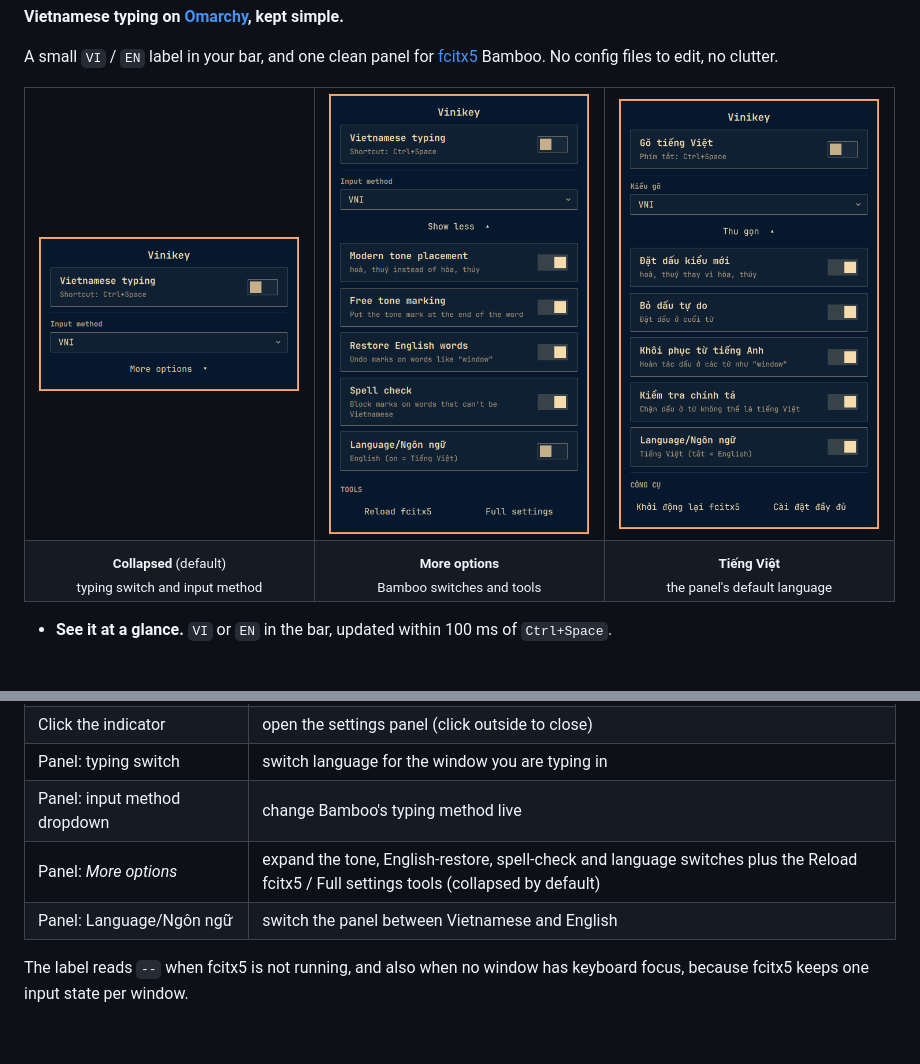
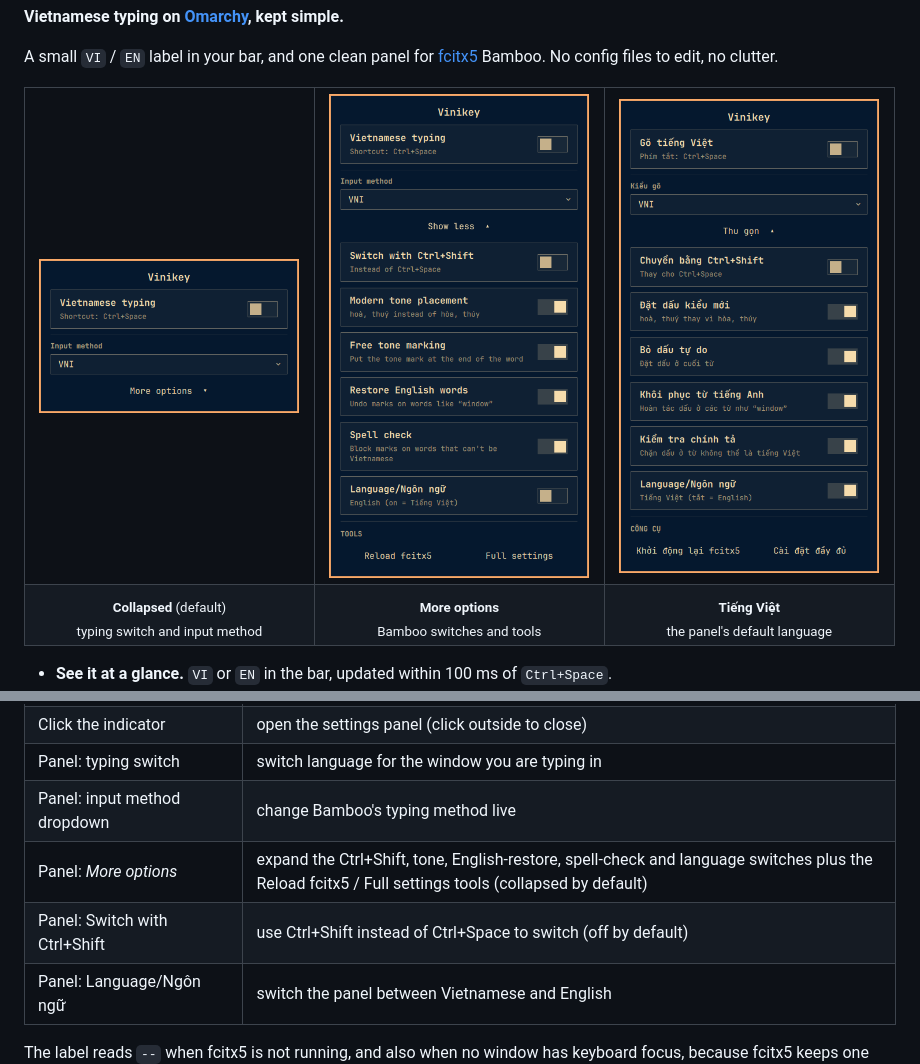
Before and after one commit to rodonguyen/vinikey, a Markdown page: README.md, 2 parts joined by grey strips. Rendered like a GitHub page; pictures changed too: docs/screenshots/en-collapsed.png, docs/screenshots/en-expanded.png, docs/screenshots/vi-expanded.png; blank space fills up the shorter version.

```diff
--- a/README.md
+++ b/README.md
@@ -79,7 +79,8 @@ outside pacman.
 | Click the indicator | open the settings panel (click outside to close) |
 | Panel: typing switch | switch language for the window you are typing in |
 | Panel: input method dropdown | change Bamboo's typing method live |
-| Panel: *More options* | expand the tone, English-restore, spell-check and language switches plus the Reload fcitx5 / Full settings tools (collapsed by default) |
+| Panel: *More options* | expand the Ctrl+Shift, tone, English-restore, spell-check and language switches plus the Reload fcitx5 / Full settings tools (collapsed by default) |
+| Panel: Switch with Ctrl+Shift | use Ctrl+Shift instead of Ctrl+Space to switch (off by default) |
 | Panel: Language/Ngôn ngữ | switch the panel between Vietnamese and English |
 
 The label reads `--` when fcitx5 is not running, and also when no window has keyboard
```
Also changed, not shown: docs/DESIGN.md (+1 -1 lines), 3 other files.
